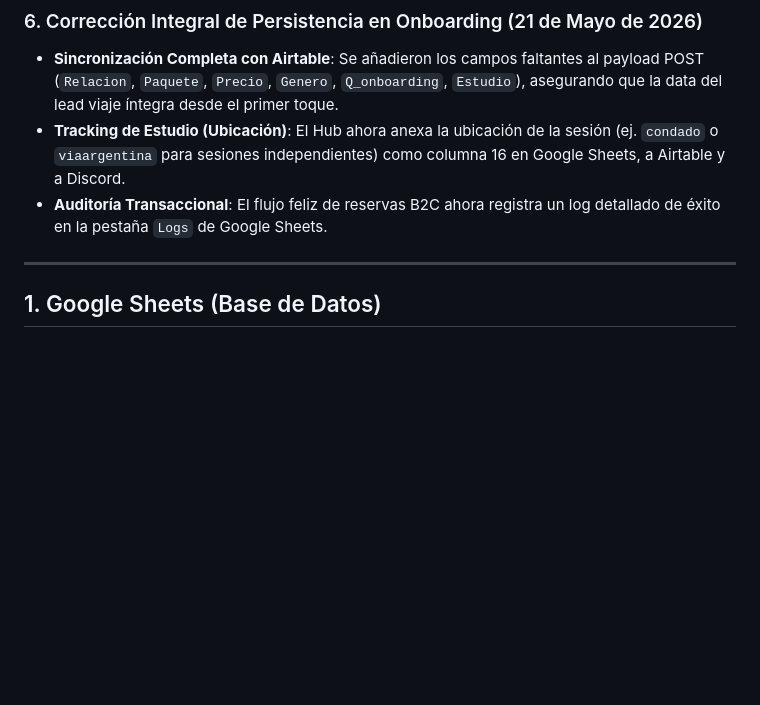
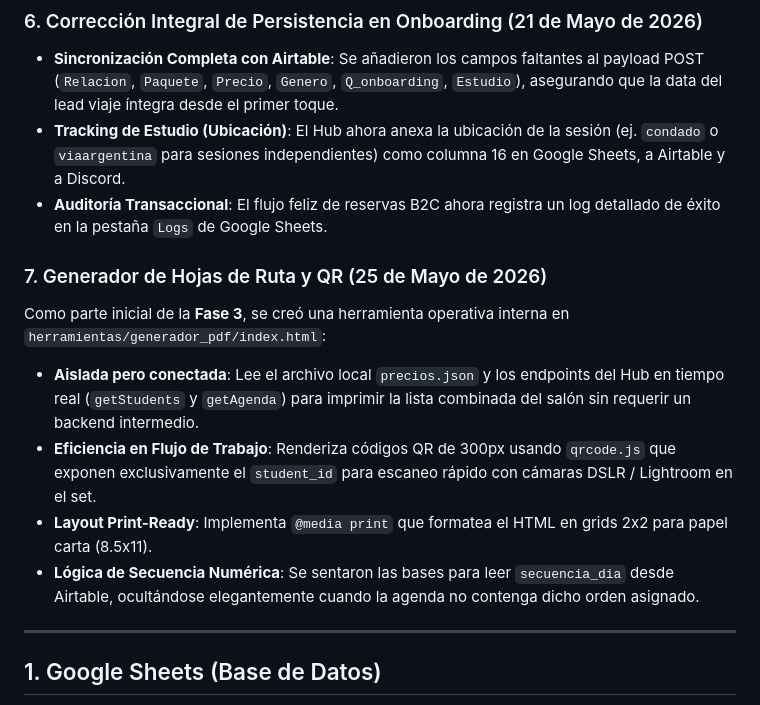
Before and after one commit to mimejorretratopa-ship-it/mi-mejor-retrato, a Markdown page: MIGRATION-GUIDE.md, the part around the change. Drawn GitHub-style; blank space fills up the shorter version.

```diff
--- a/MIGRATION-GUIDE.md
+++ b/MIGRATION-GUIDE.md
@@ -57,6 +57,13 @@ Se añadió al Hub el módulo de seguimiento de propuestas comerciales (acuerdos
 * **Tracking de Estudio (Ubicación)**: El Hub ahora anexa la ubicación de la sesión (ej. `condado` o `viaargentina` para sesiones independientes) como columna 16 en Google Sheets, a Airtable y a Discord.
 * **Auditoría Transaccional**: El flujo feliz de reservas B2C ahora registra un log detallado de éxito en la pestaña `Logs` de Google Sheets.
 
+### 7. Generador de Hojas de Ruta y QR (25 de Mayo de 2026)
+Como parte inicial de la **Fase 3**, se creó una herramienta operativa interna en `herramientas/generador_pdf/index.html`:
+* **Aislada pero conectada**: Lee el archivo local `precios.json` y los endpoints del Hub en tiempo real (`getStudents` y `getAgenda`) para imprimir la lista combinada del salón sin requerir un backend intermedio.
+* **Eficiencia en Flujo de Trabajo**: Renderiza códigos QR de 300px usando `qrcode.js` que exponen exclusivamente el `student_id` para escaneo rápido con cámaras DSLR / Lightroom en el set.
+* **Layout Print-Ready**: Implementa `@media print` que formatea el HTML en grids 2x2 para papel carta (8.5x11).
+* **Lógica de Secuencia Numérica**: Se sentaron las bases para leer `secuencia_dia` desde Airtable, ocultándose elegantemente cuando la agenda no contenga dicho orden asignado.
+
 ---
 
 ## 1. Google Sheets (Base de Datos)
```
Also changed, not shown: ARCHITECTURE.md (+12 -0 lines), DEVELOPMENT.md (+8 -0 lines).
